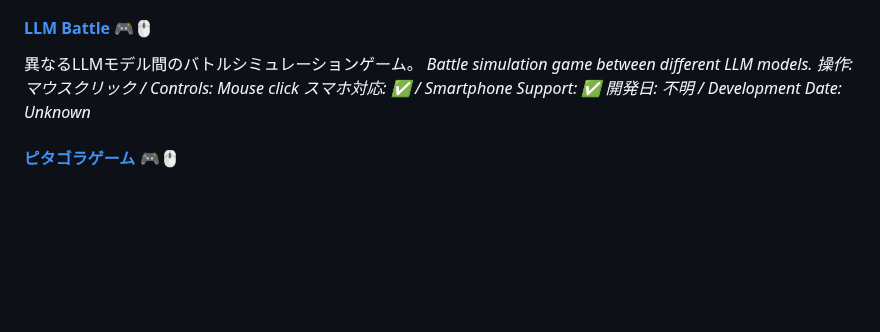
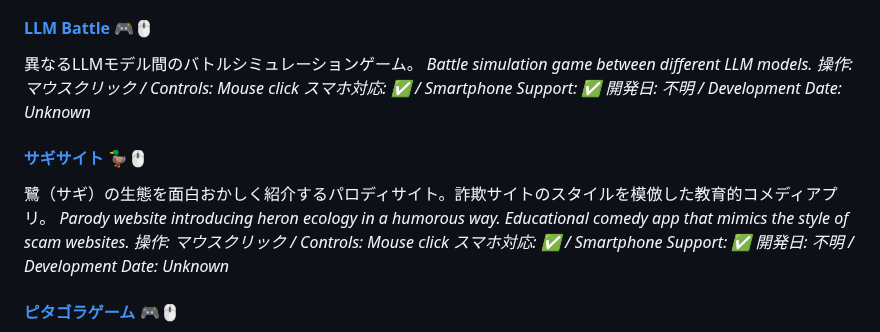
Before and after one commit to ogawahideto/genai, a Markdown page: README.md, the part around the change. Drawn GitHub-style; blank space fills up the shorter version.

Commit message:
docs: Add サギサイト (sagi) to README.md
Add new comedy parody application that introduces heron ecology in a humorous way, mimicking scam website styles for educational purposes.

🤖 Generated with [Claude Code](https://claude.ai/code)

Co-Authored-By: Claude <noreply@anthropic.com>

```diff
--- a/README.md
+++ b/README.md
@@ -246,6 +246,13 @@ Gemini AIをテーマにしたウェブアプリケーション。
 *スマホ対応: ✅ / Smartphone Support: ✅*
 *開発日: 不明 / Development Date: Unknown*
 
+#### [サギサイト](sagi/index.html) 🦆🖱️
+鷺（サギ）の生態を面白おかしく紹介するパロディサイト。詐欺サイトのスタイルを模倣した教育的コメディアプリ。
+*Parody website introducing heron ecology in a humorous way. Educational comedy app that mimics the style of scam websites.*
+*操作: マウスクリック / Controls: Mouse click*
+*スマホ対応: ✅ / Smartphone Support: ✅*
+*開発日: 不明 / Development Date: Unknown*
+
 #### [ピタゴラゲーム](pitagora-game/index.html) 🎮🖱️
 ピタゴラスイッチ風の物理パズルゲーム。
 *Rube Goldberg machine-style physics puzzle game.*
```
